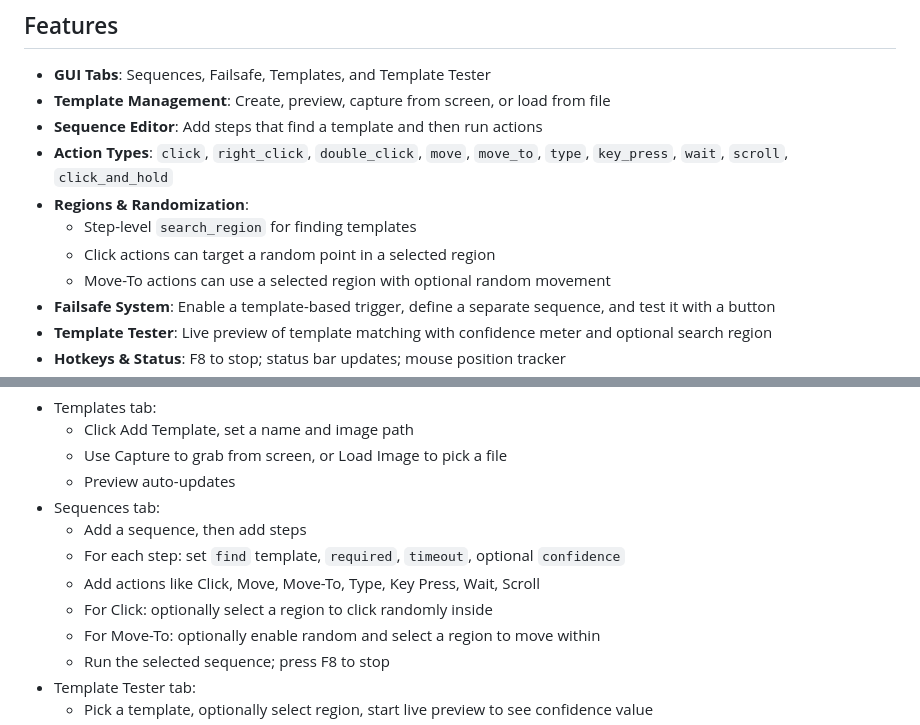
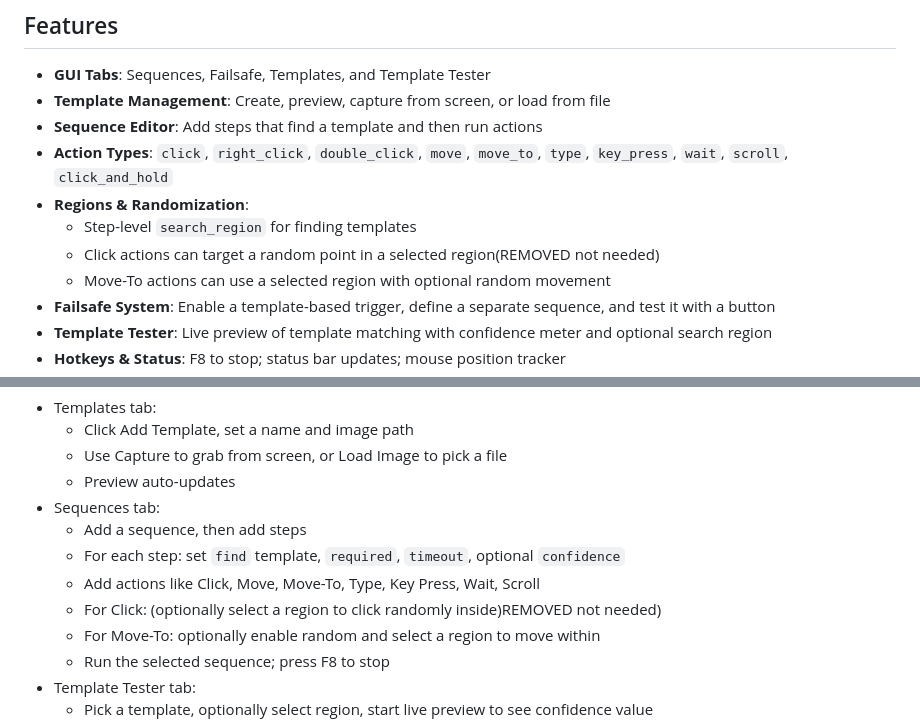
Before and after one commit to natdog400/Python-Personal-Macro, a Markdown page: README.md, 2 parts joined by grey strips. GitHub-like rendering.

```diff
--- a/README.md
+++ b/README.md
@@ -10,7 +10,7 @@ Automate mouse/keyboard actions by detecting on-screen images. This repo ships a
 - **Action Types**: `click`, `right_click`, `double_click`, `move`, `move_to`, `type`, `key_press`, `wait`, `scroll`, `click_and_hold`
 - **Regions & Randomization**:
   - Step-level `search_region` for finding templates
-  - Click actions can target a random point in a selected region
+  - Click actions can target a random point in a selected region(REMOVED not needed)
   - Move-To actions can use a selected region with optional random movement
 - **Failsafe System**: Enable a template-based trigger, define a separate sequence, and test it with a button
 - **Template Tester**: Live preview of template matching with confidence meter and optional search region
@@ -51,7 +51,7 @@ Automate mouse/keyboard actions by detecting on-screen images. This repo ships a
   - Add a sequence, then add steps
   - For each step: set `find` template, `required`, `timeout`, optional `confidence`
   - Add actions like Click, Move, Move-To, Type, Key Press, Wait, Scroll
-  - For Click: optionally select a region to click randomly inside
+  - For Click: (optionally select a region to click randomly inside)REMOVED not needed)
   - For Move-To: optionally enable random and select a region to move within
   - Run the selected sequence; press F8 to stop
 - Template Tester tab:
```
